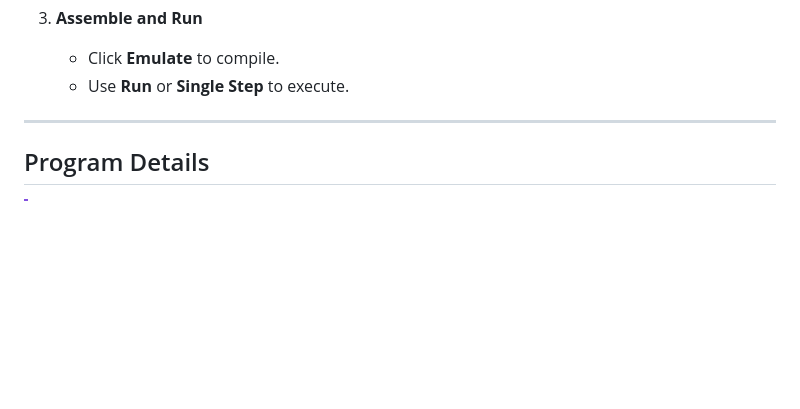
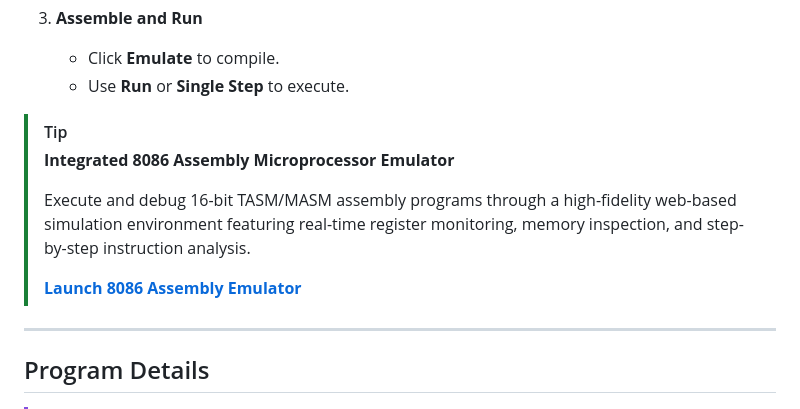
Before and after one commit to Amey-Thakur/8086-ASSEMBLY-LANGUAGE-PROGRAMS, a Markdown page: README.md, the part around the change. Rendered like a GitHub page; blank space fills up the shorter version.

Commit message:
8086 Assembly Language (ASM)
Co-authored-by: Mega Satish <mega.modha@gmail.com>

```diff
--- a/README.md
+++ b/README.md
@@ -198,6 +198,13 @@ For a full native experience with hardware access (requires Windows).
 3. **Assemble and Run**
    - Click **Emulate** to compile.
    - Use **Run** or **Single Step** to execute.
+
+> [!TIP]
+> **Integrated 8086 Assembly Microprocessor Emulator**
+>
+> Execute and debug 16-bit TASM/MASM assembly programs through a high-fidelity web-based simulation environment featuring real-time register monitoring, memory inspection, and step-by-step instruction analysis.
+>
+> [**Launch 8086 Assembly Emulator**](https://amey-thakur.github.io/8086-ASSEMBLY-LANGUAGE-PROGRAMS/)
 
 ---
 
```
